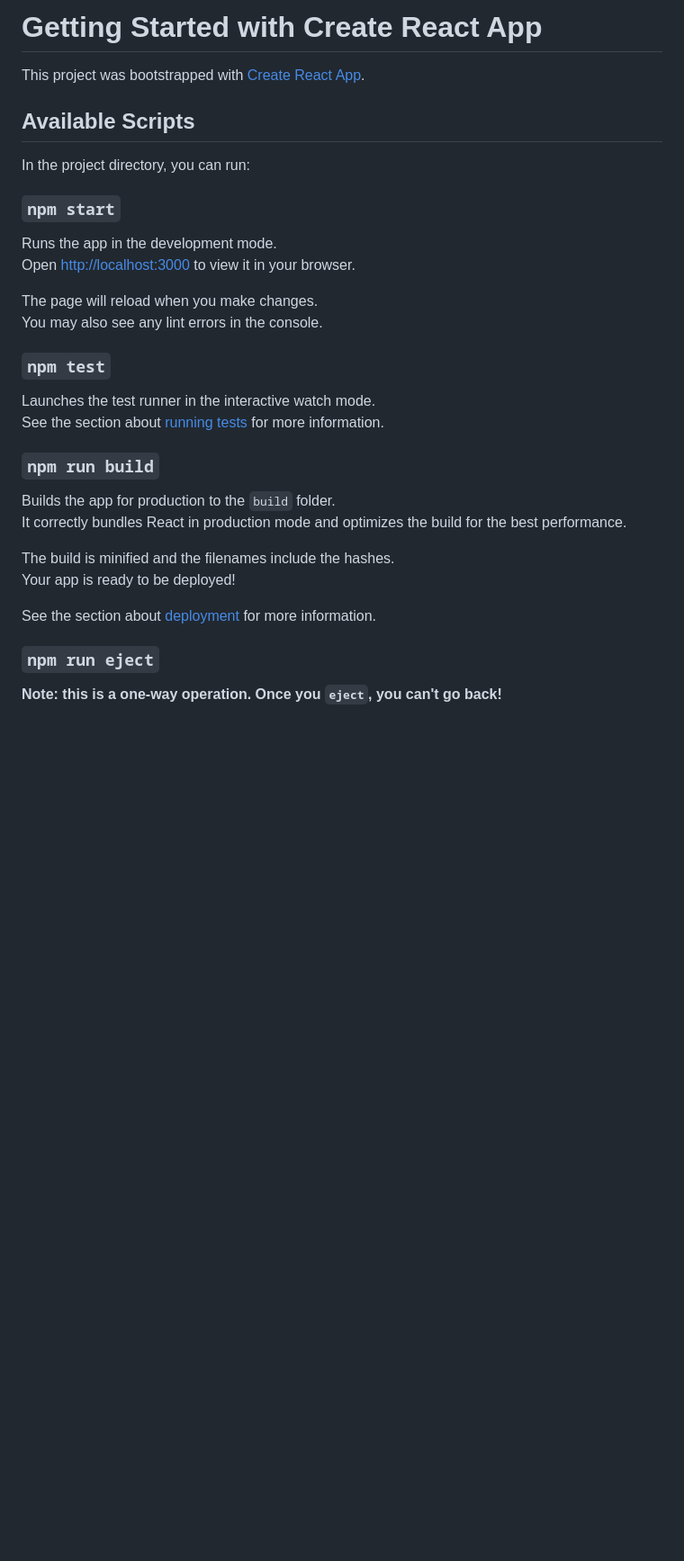
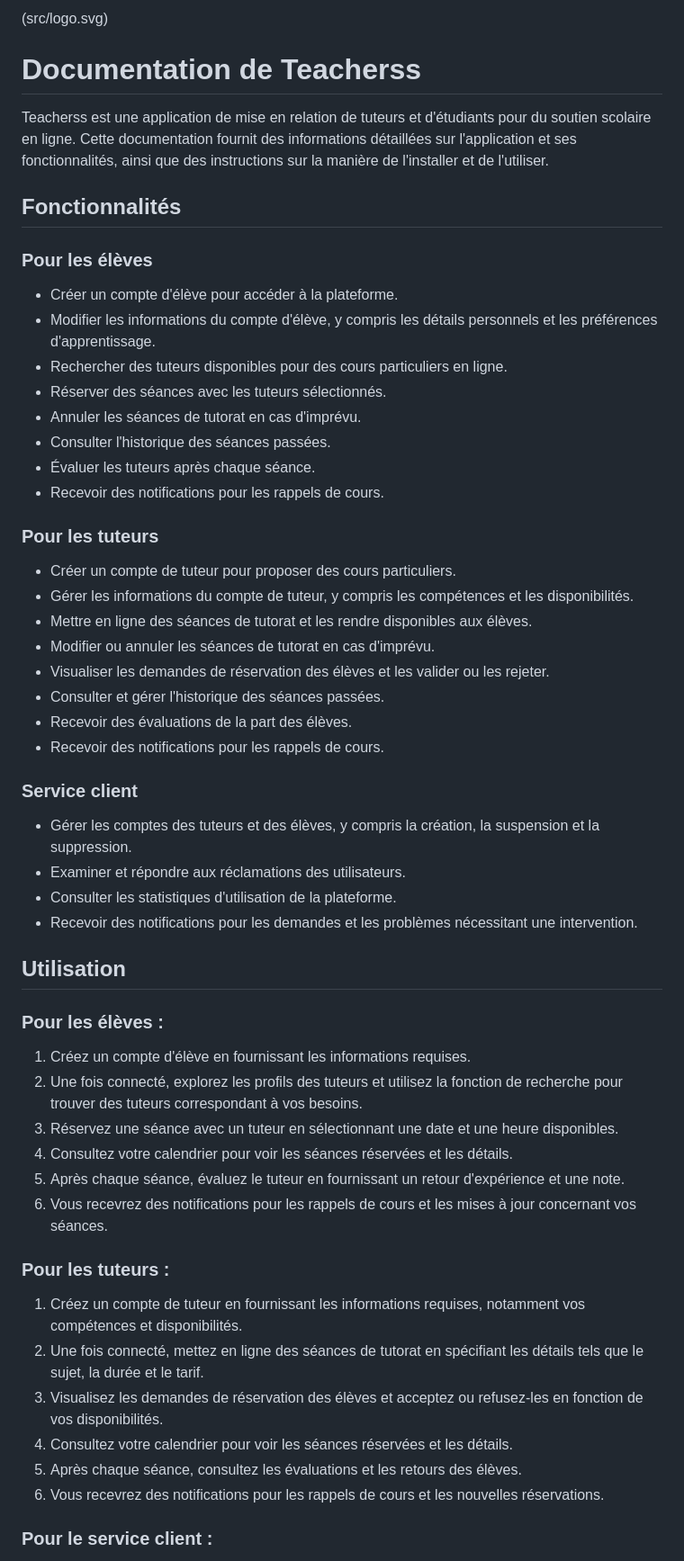
Before and after one commit to Samuel-Jspn/teacherr, a Markdown page: README.md, the part around one of its changes. Shown at 90% size. Rendered like a GitHub page; blank space fills up the shorter version.

```diff
--- a/README.md
+++ b/README.md
@@ -1,35 +1,58 @@
-# Getting Started with Create React App
+(src/logo.svg)
 
-This project was bootstrapped with [Create React App](https://github.com/facebook/create-react-app).
+# Documentation de Teacherss
 
-## Available Scripts
+Teacherss est une application de mise en relation de tuteurs et d'étudiants pour du soutien scolaire en ligne. Cette documentation fournit des informations détaillées sur l'application et ses fonctionnalités, ainsi que des instructions sur la manière de l'installer et de l'utiliser.
 
-In the project directory, you can run:
+## Fonctionnalités
 
-### `npm start`
+### Pour les élèves
+- Créer un compte d'élève pour accéder à la plateforme.
+- Modifier les informations du compte d'élève, y compris les détails personnels et les préférences d'apprentissage.
+- Rechercher des tuteurs disponibles pour des cours particuliers en ligne.
+- Réserver des séances avec les tuteurs sélectionnés.
+- Annuler les séances de tutorat en cas d'imprévu.
+- Consulter l'historique des séances passées.
+- Évaluer les tuteurs après chaque séance.
+- Recevoir des notifications pour les rappels de cours.
 
-Runs the app in the development mode.\
-Open [http://localhost:3000](http://localhost:3000) to view it in your browser.
+### Pour les tuteurs
 
-The page will reload when you make changes.\
-You may also see any lint errors in the console.
+- Créer un compte de tuteur pour proposer des cours particuliers.
+- Gérer les informations du compte de tuteur, y compris les compétences et les disponibilités.
+- Mettre en ligne des séances de tutorat et les rendre disponibles aux élèves.
+- Modifier ou annuler les séances de tutorat en cas d'imprévu.
+- Visualiser les demandes de réservation des élèves et les valider ou les rejeter.
+- Consulter et gérer l'historique des séances passées.
+- Recevoir des évaluations de la part des élèves.
+- Recevoir des notifications pour les rappels de cours.
 
-### `npm test`
+### Service client
 
-Launches the test runner in the interactive watch mode.\
-See the section about [running tests](https://facebook.github.io/create-react-app/docs/running-tests) for more information.
+- Gérer les comptes des tuteurs et des élèves, y compris la création, la suspension et la suppression.
+- Examiner et répondre aux réclamations des utilisateurs.
+- Consulter les statistiques d'utilisation de la plateforme.
+- Recevoir des notifications pour les demandes et les problèmes nécessitant une intervention.
 
-### `npm run build`
+## Utilisation
 
-Builds the app for production to the `build` folder.\
-It correctly bundles React in production mode and optimizes the build for the best performance.
+### Pour les élèves :
 
-The build is minified and the filenames include the hashes.\
-Your app is ready to be deployed!
+1. Créez un compte d'élève en fournissant les informations requises.
+2. Une fois connecté, explorez les profils des tuteurs et utilisez la fonction de recherche pour trouver des tuteurs correspondant à vos besoins.
+3. Réservez une séance avec un tuteur en sélectionnant une date et une heure disponibles.
+4. Consultez votre calendrier pour voir les séances réservées et les détails.
+5. Après chaque séance, évaluez le tuteur en fournissant un retour d'expérience et une note.
+6. Vous recevrez des notifications pour les rappels de cours et les mises à jour concernant vos séances.
 
-See the section about [deployment](https://facebook.github.io/create-react-app/docs/deployment) for more information.
+### Pour les tuteurs :
 
-### `npm run eject`
+1. Créez un compte de tuteur en fournissant les informations requises, notamment vos compétences et disponibilités.
+2. Une fois connecté, mettez en ligne des séances de tutorat en spécifiant les détails tels que le sujet, la durée et le tarif.
+3. Visualisez les demandes de réservation des élèves et acceptez ou refusez-les en fonction de vos disponibilités.
+4. Consultez votre calendrier pour voir les séances réservées et les détails.
+5. Après chaque séance, consultez les évaluations et les retours des élèves.
+6. Vous recevrez des notifications pour les rappels de cours et les nouvelles réservations.
 
-**Note: this is a one-way operation. Once you `eject`, you can't go back!**
+### Pour le service client :
 
```
Also changed, not shown: other parts of README.md (+6 -33 lines).
